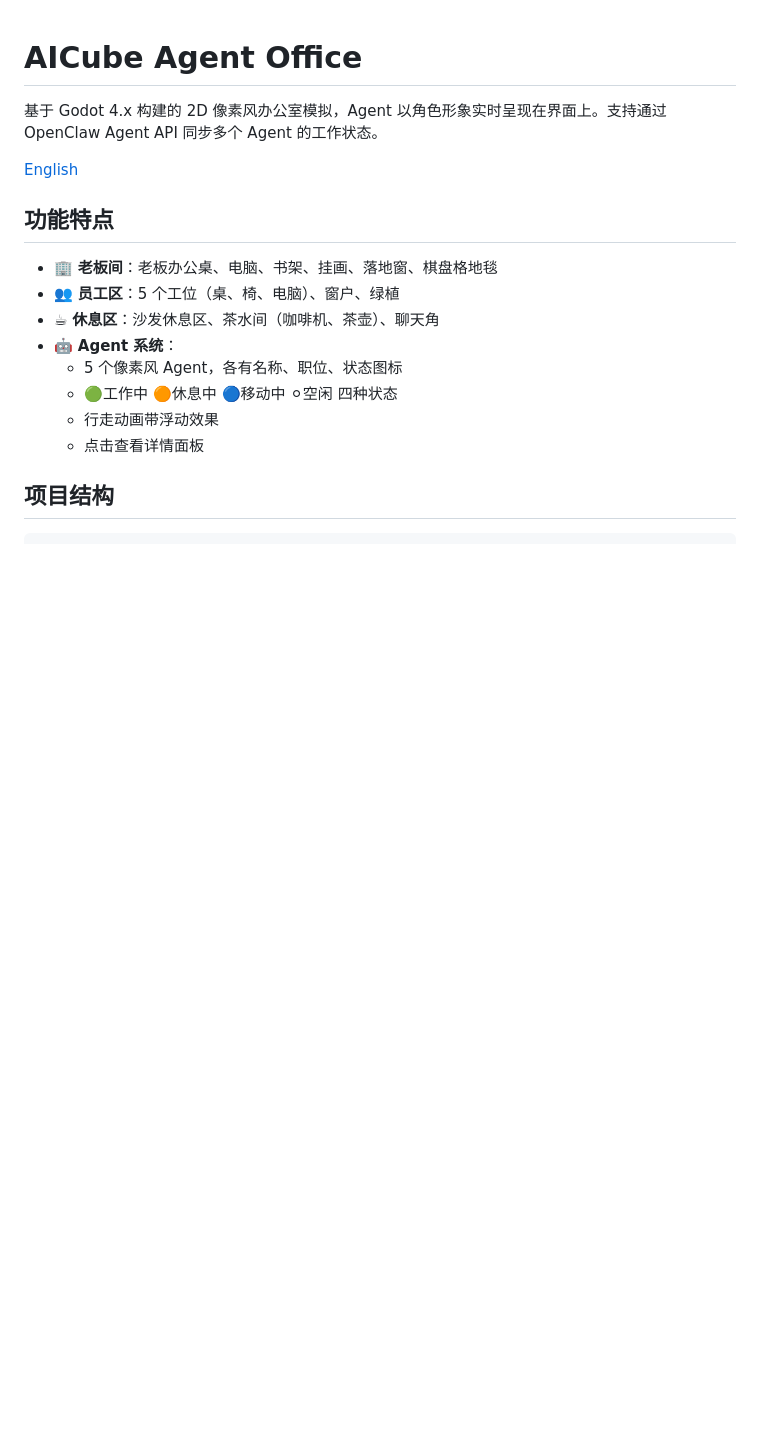
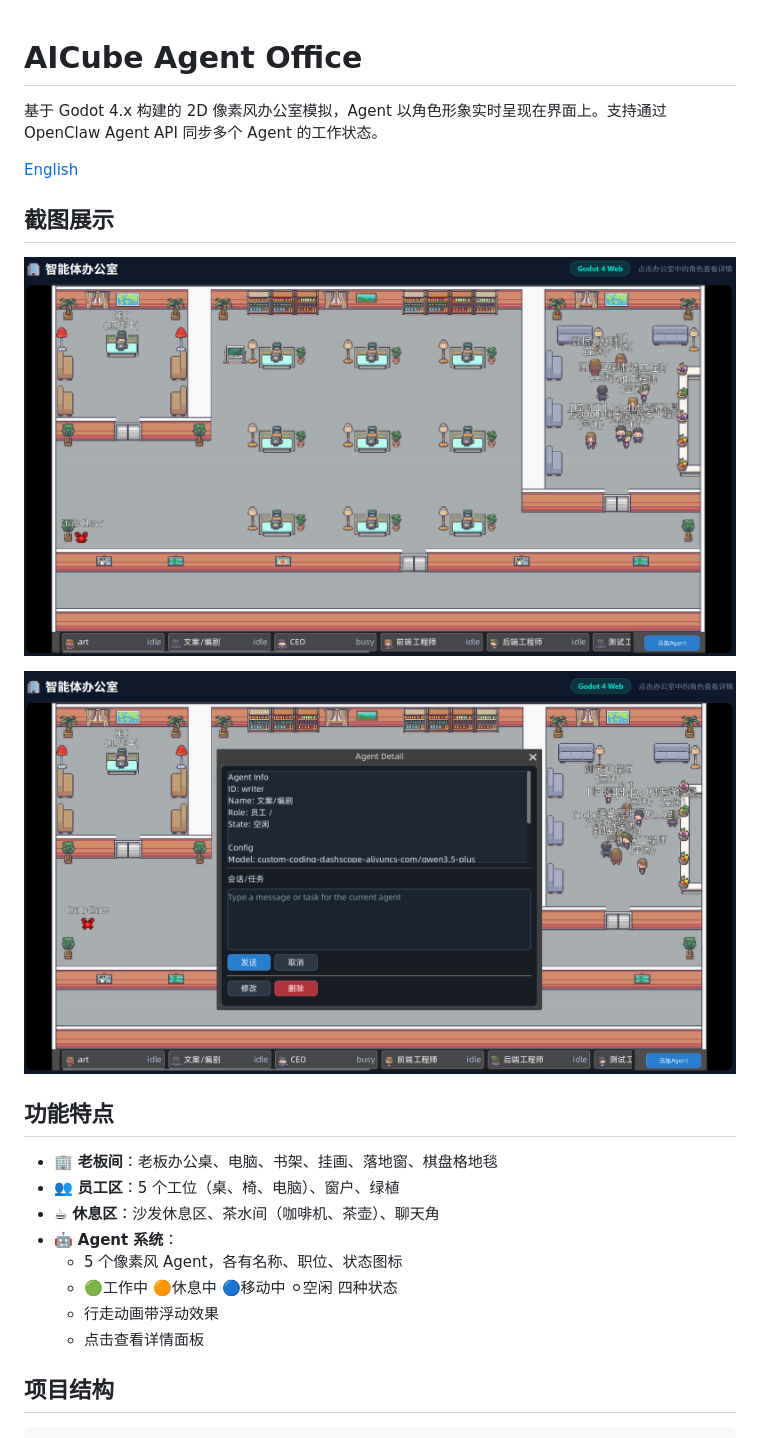
Before and after one commit to mst8222/godot-agent-office, a Markdown page: README.md, the part around the change. Drawn GitHub-style; pictures changed too: screenshots/screenshot3.png (added), screenshots/screenshot4.png (added); blank space fills up the shorter version.

Commit message:
Add screenshots to README

```diff
--- a/README.md
+++ b/README.md
@@ -3,6 +3,12 @@
 基于 Godot 4.x 构建的 2D 像素风办公室模拟，Agent 以角色形象实时呈现在界面上。支持通过 OpenClaw Agent API 同步多个 Agent 的工作状态。
 
 [English](README_EN.md)
+
+## 截图展示
+
+![Office Screenshot 1](screenshots/screenshot3.png)
+
+![Office Screenshot 2](screenshots/screenshot4.png)
 
 ## 功能特点
 
```
